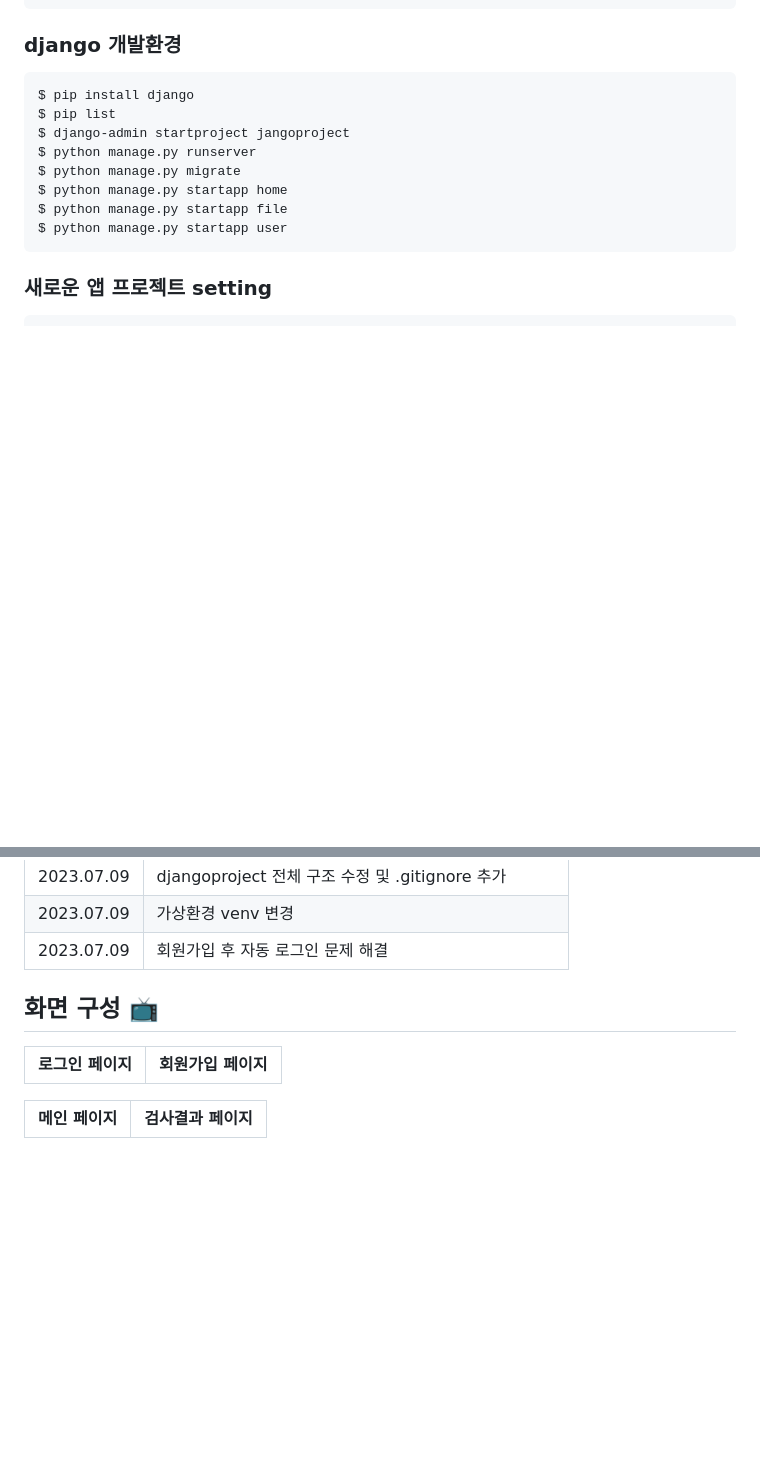
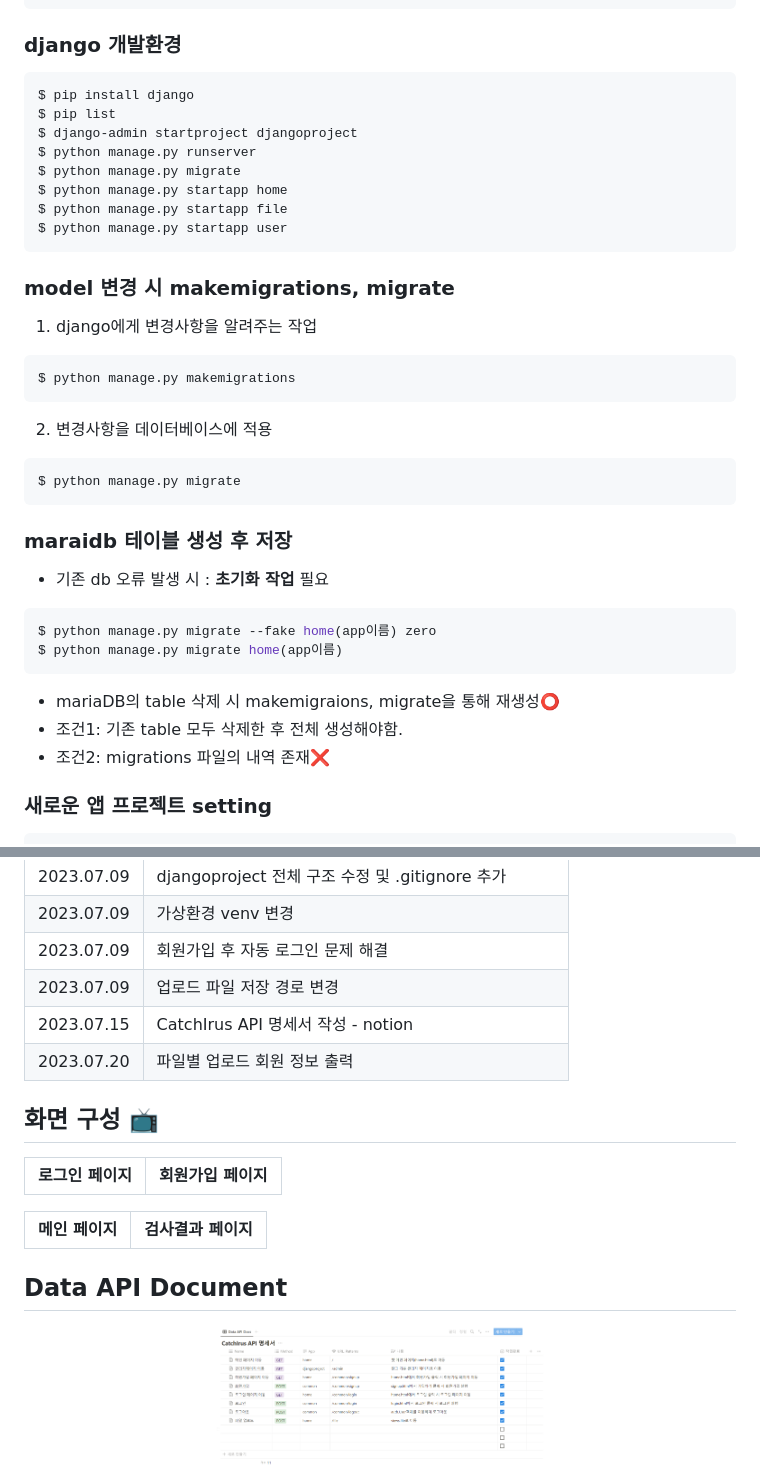
Before and after one commit to yunju-m/CatchIrus, a Markdown page: README.md, 2 parts joined by grey strips. Drawn GitHub-style; pictures changed too: static/img/DataApi.png (added); blank space fills up the shorter version.

````diff
--- a/README.md
+++ b/README.md
@@ -50,13 +50,36 @@ $ deactivate
 ```
 $ pip install django
 $ pip list
-$ django-admin startproject jangoproject
+$ django-admin startproject djangoproject
 $ python manage.py runserver
 $ python manage.py migrate
 $ python manage.py startapp home
 $ python manage.py startapp file
 $ python manage.py startapp user
 ```
+### model 변경 시 makemigrations, migrate
+
+1. django에게 변경사항을 알려주는 작업
+
+```bash
+$ python manage.py makemigrations
+```
+
+2. 변경사항을 데이터베이스에 적용
+
+```bash
+$ python manage.py migrate
+```
+
+ ### maraidb 테이블 생성 후 저장
+ - 기존 db 오류 발생 시 : **초기화 작업** 필요
+```shell
+$ python manage.py migrate --fake home(app이름) zero
+$ python manage.py migrate home(app이름)
+```
+- mariaDB의 table 삭제 시 makemigraions, migrate을 통해 재생성⭕
+- 조건1: 기존 table 모두 삭제한 후 전체 생성해야함.
+- 조건2: migrations 파일의 내역 존재❌
 
 ### 새로운 앱 프로젝트 setting
 
@@ -124,7 +148,9 @@ $ pip install beautifulsoup4
 |2023.07.09 | djangoproject 전체 구조 수정 및 .gitignore 추가 |
 |2023.07.09 | 가상환경 venv 변경 |
 |2023.07.09 | 회원가입 후 자동 로그인 문제 해결 |
-
+|2023.07.09 | 업로드 파일 저장 경로 변경 |
+|2023.07.15 | CatchIrus API 명세서 작성 - notion |
+|2023.07.20 | 파일별 업로드 회원 정보 출력 |
 
 ## 화면 구성 📺
 | 로그인 페이지 | 회원가입 페이지 |
@@ -132,3 +158,7 @@ $ pip install beautifulsoup4
 
 | 메인 페이지 | 검사결과 페이지 |
 | ------------ | ---------------- |
+
+## Data API Document
+<div align="center">
+<img width="330" alt="dataApi" src="/static/img/DataApi.png">
````
Also changed, not shown: other parts of README.md (+1 -0 lines), media/CatchIrus_14ueklj.png (deleted), media/CatchIrus_CyvVO4R.png (deleted), 6 other files.
